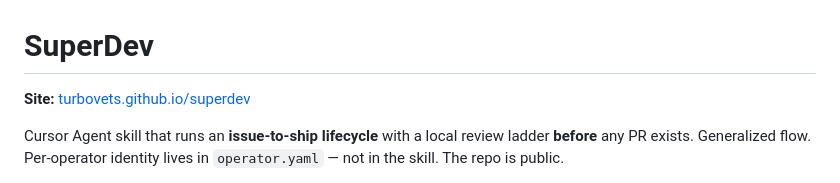
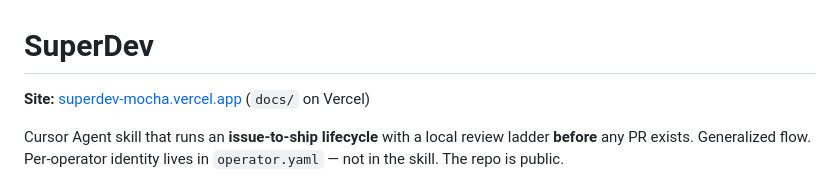
Before and after one commit to TurboVets/superdev, a Markdown page: README.md, the part around the change. GitHub-like rendering.

Commit message:
Point the SuperDev site link at the Vercel docs deploy.
Co-authored-by: Cursor <cursoragent@cursor.com>

```diff
--- a/README.md
+++ b/README.md
@@ -1,6 +1,6 @@
 # SuperDev
 
-**Site:** [turbovets.github.io/superdev](https://turbovets.github.io/superdev/)
+**Site:** [superdev-mocha.vercel.app](https://superdev-mocha.vercel.app) (`docs/` on Vercel)
 
 Cursor Agent skill that runs an **issue-to-ship lifecycle** with a local review
 ladder **before** any PR exists. Generalized flow. Per-operator identity lives
```
